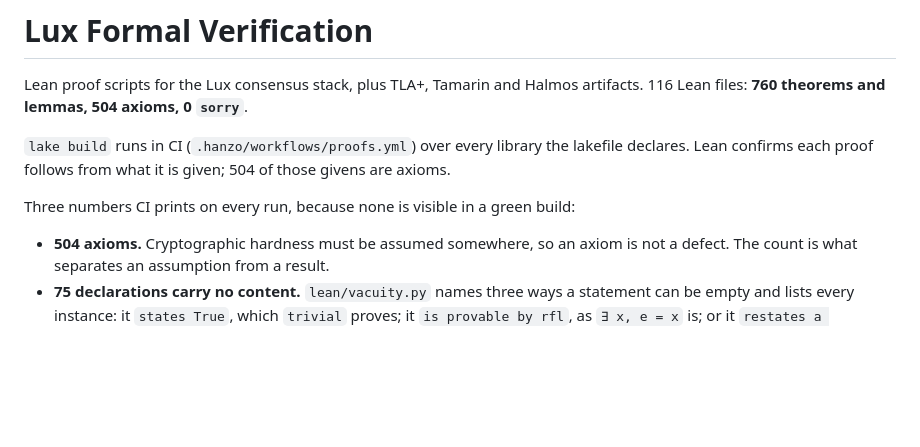
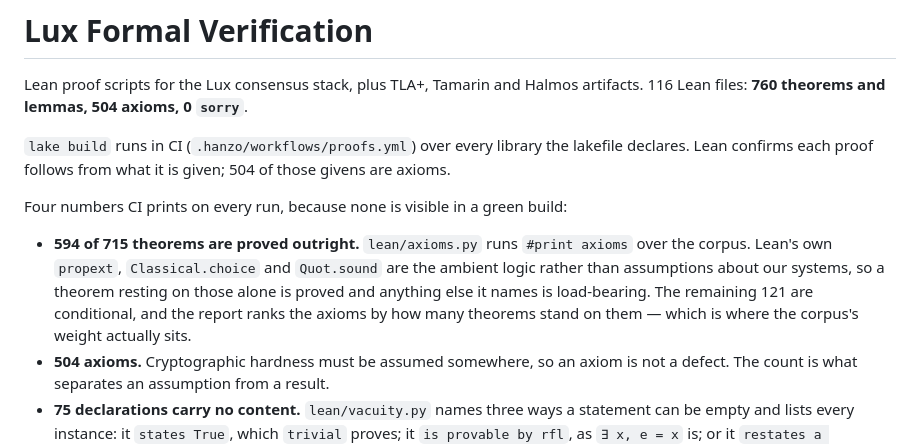
Before and after one commit to luxfi/proofs, a Markdown page: LLM.md, the part around the change. Drawn GitHub-style; blank space fills up the shorter version.

```diff
--- a/LLM.md
+++ b/LLM.md
@@ -7,8 +7,15 @@ artifacts. 116 Lean files: **760 theorems and lemmas, 504 axioms, 0 `sorry`**.
 lakefile declares. Lean confirms each proof follows from what it is given; 504
 of those givens are axioms.
 
-Three numbers CI prints on every run, because none is visible in a green build:
+Four numbers CI prints on every run, because none is visible in a green build:
 
+- **594 of 715 theorems are proved outright.** `lean/axioms.py` runs
+  `#print axioms` over the corpus. Lean's own `propext`, `Classical.choice` and
+  `Quot.sound` are the ambient logic rather than assumptions about our systems,
+  so a theorem resting on those alone is proved and anything else it names is
+  load-bearing. The remaining 121 are conditional, and the report ranks the
+  axioms by how many theorems stand on them — which is where the corpus's
+  weight actually sits.
 - **504 axioms.** Cryptographic hardness must be assumed somewhere, so an axiom
   is not a defect. The count is what separates an assumption from a result.
 - **75 declarations carry no content.** `lean/vacuity.py` names three ways a
```
Also changed, not shown: README.md (+8 -4 lines).
